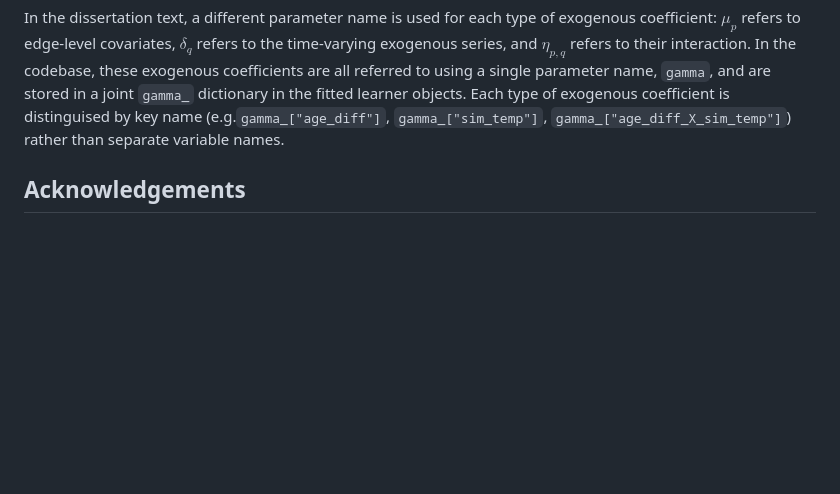
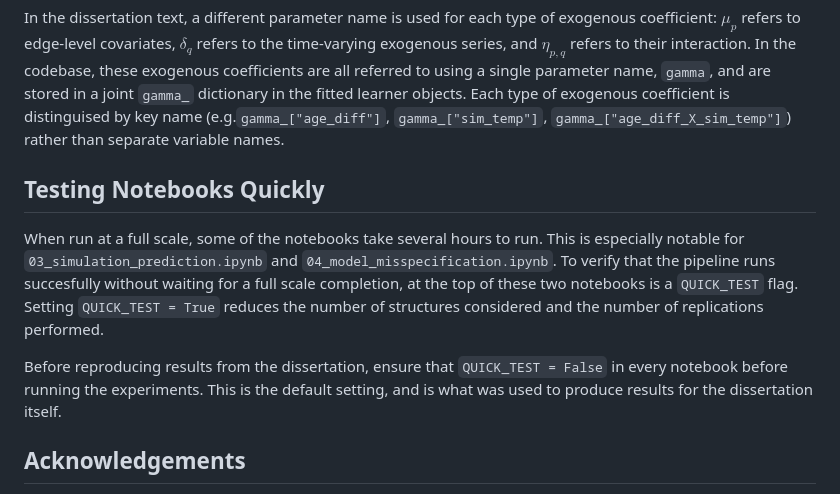
Before and after one commit to lucycheffins836/baboon-gnar-edge, a Markdown page: README.md, the part around the change. GitHub-like rendering; blank space fills up the shorter version.

```diff
--- a/README.md
+++ b/README.md
@@ -90,6 +90,14 @@ The raw interaction data (`baboons_proximity_data.txt`) was originally collected
 
 In the dissertation text, a different parameter name is used for each type of exogenous coefficient: $\mu_{p}$ refers to edge-level covariates, $\delta_{q}$ refers to the time-varying exogenous series, and $\eta_{p,q}$ refers to their interaction. In the codebase, these exogenous coefficients are all referred to using a single parameter name, `gamma`, and are stored in a joint `gamma_` dictionary in the fitted learner objects. Each type of exogenous coefficient is distinguised by key name (e.g.`gamma_["age_diff"]`, `gamma_["sim_temp"]`, `gamma_["age_diff_X_sim_temp"]`) rather than separate variable names.
 
+## Testing Notebooks Quickly
+
+When run at a full scale, some of the notebooks take several hours to run. This is especially notable for `03_simulation_prediction.ipynb` and
+`04_model_misspecification.ipynb`. To verify that the pipeline runs succesfully without waiting for a full scale completion, at the top of these two notebooks is a `QUICK_TEST` flag. Setting `QUICK_TEST = True` reduces the number of structures considered and the number of replications performed.
+
+Before reproducing results from the dissertation, ensure that `QUICK_TEST = False` in every notebook before running the experiments. This is the default setting, and is what was used to produce results for the dissertation itself.
+
+
 ## Acknowledgements
 
 The original GNAR-edge implementation by Mantziou et al. (2023) was developed for R, and can be found here: https://github.com/mantziou/GNAR-edge-model. A python implementation of the GNAR-edge model was developed by Tian Xie, and can be found here: https://github.com/naive4E4A55/gnar-edge. The code for my project relies heavily on Tian Xie's python implementation.
```
